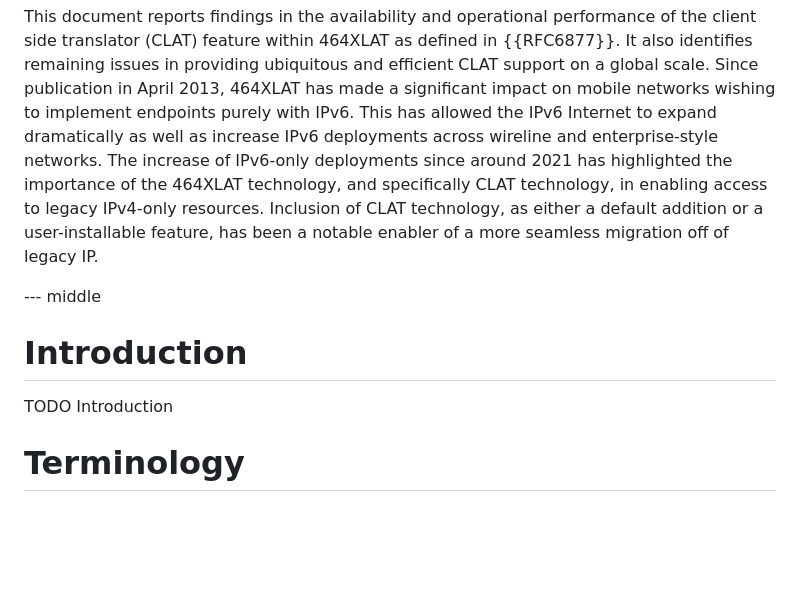
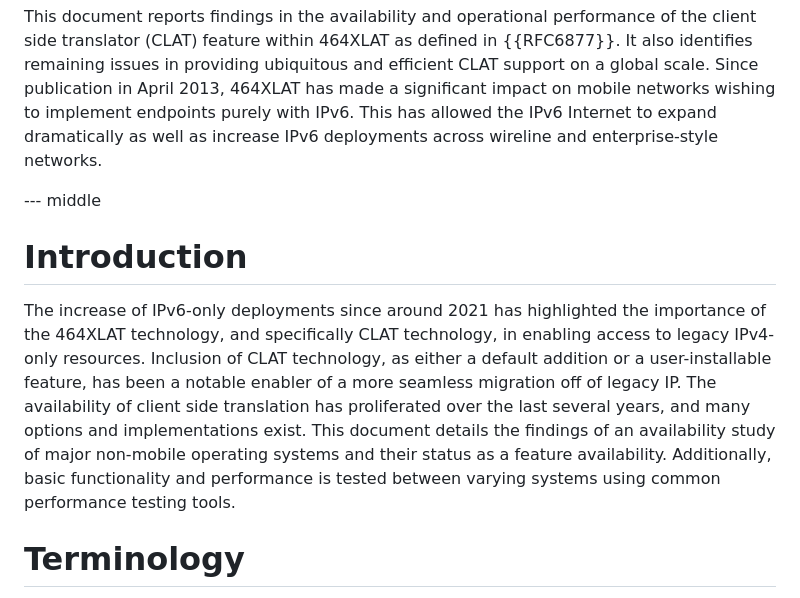
Before and after one commit to buraglio/draft-nbrr-v6ops-clat-status, a Markdown page: draft-nbrr-v6ops-clat-status.md, the part around the change. Rendered like a GitHub page; blank space fills up the shorter version.

Commit message:
Add introduction

```diff
--- a/draft-nbrr-v6ops-clat-status.md
+++ b/draft-nbrr-v6ops-clat-status.md
@@ -51,16 +51,17 @@ This document reports findings in the availability and operational performance o
 within 464XLAT as defined in {{RFC6877}}. It also identifies remaining issues in providing ubiquitous and efficient CLAT support
 on a global scale. Since publication in April 2013, 464XLAT has made a significant impact on mobile networks wishing to
 implement endpoints purely with IPv6. This has allowed the IPv6 Internet to expand dramatically as well as increase IPv6
-deployments across wireline and enterprise-style networks. The increase of IPv6-only deployments since around 2021 has
-highlighted the importance of the 464XLAT technology, and specifically CLAT technology, in enabling access to legacy IPv4-only
-resources. Inclusion of CLAT technology, as either a default addition or a user-installable feature, has been a notable enabler
-of a more seamless migration off of legacy IP.
+deployments across wireline and enterprise-style networks.
 
 --- middle
 
 # Introduction
 
-TODO Introduction
+The increase of IPv6-only deployments since around 2021 has highlighted the importance of the 464XLAT technology, and specifically CLAT technology,
+in enabling access to legacy IPv4-only resources. Inclusion of CLAT technology, as either a default addition or a user-installable feature, has been a notable enabler
+of a more seamless migration off of legacy IP. The availability of client side translation has proliferated over the last several years, and many options and
+implementations exist. This document details the findings of an availability study of major non-mobile operating systems and their status as a feature availability.
+Additionally, basic functionality and performance is tested between varying systems using common performance testing tools.
 
 # Terminology
 
```
